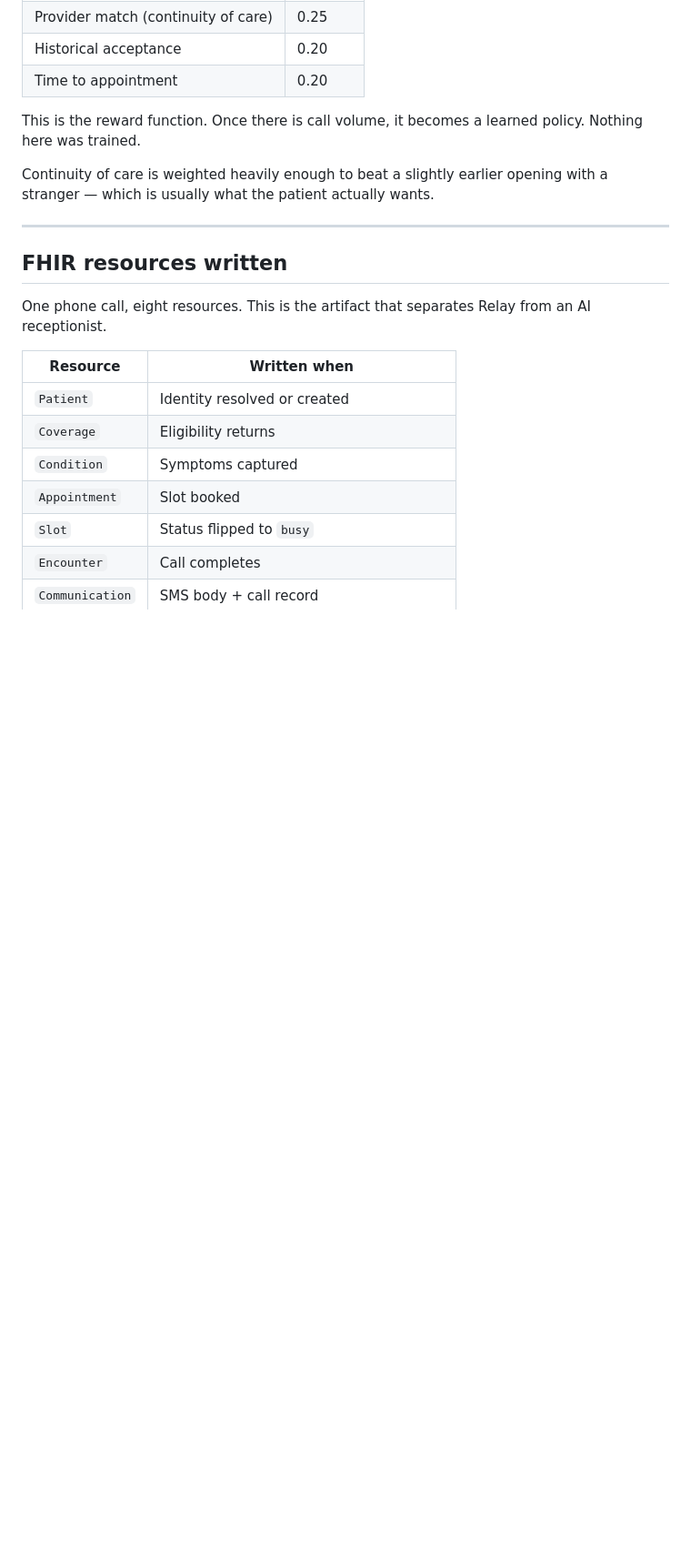
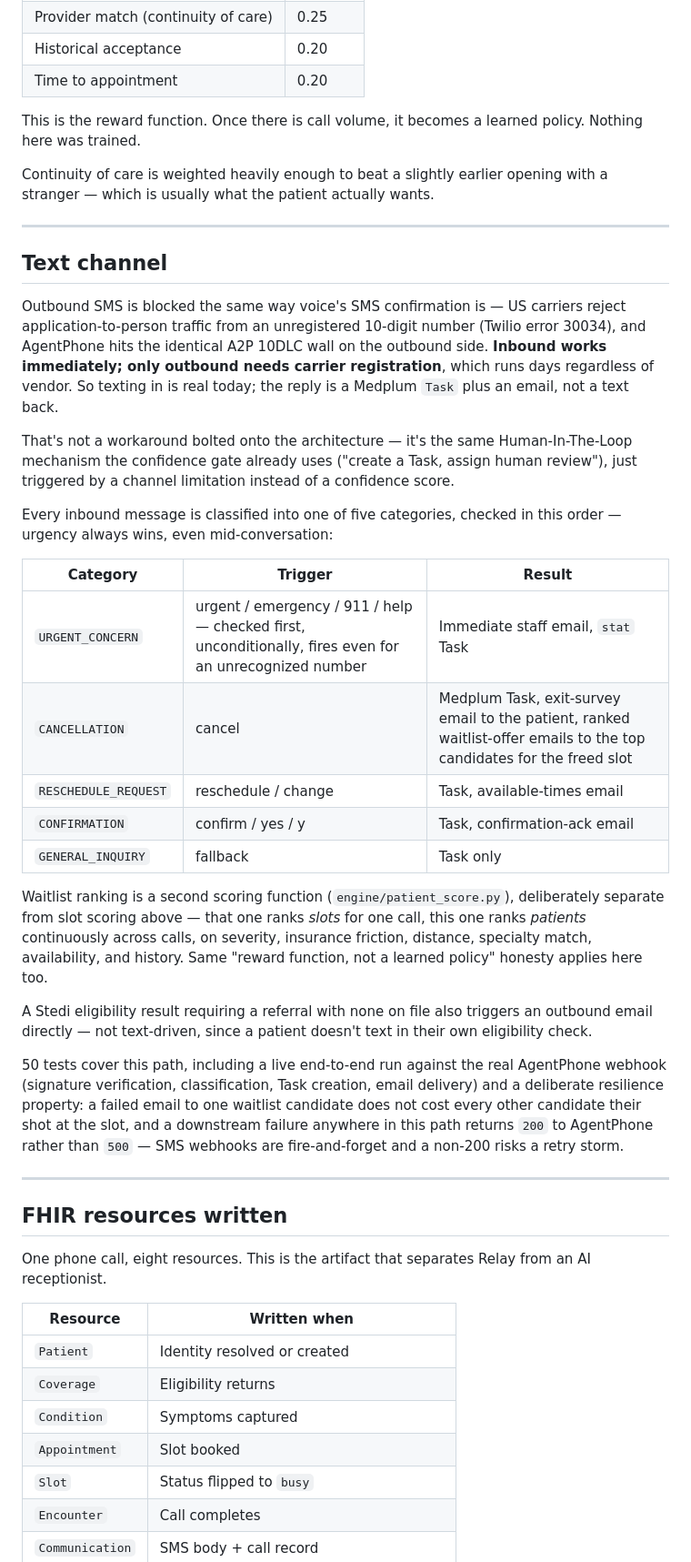
Before and after one commit to seze23/YC-Medplum-Hack, a Markdown page: README.md, the part around one of its changes. Shown at 91% size. Drawn GitHub-style; blank space fills up the shorter version.

```diff
--- a/README.md
+++ b/README.md
@@ -156,6 +176,51 @@ with a stranger — which is usually what the patient actually wants.
 
 ---
 
+## Text channel
+
+Outbound SMS is blocked the same way voice's SMS confirmation is — US
+carriers reject application-to-person traffic from an unregistered 10-digit
+number (Twilio error 30034), and AgentPhone hits the identical A2P 10DLC
+wall on the outbound side. **Inbound works immediately; only outbound needs
+carrier registration**, which runs days regardless of vendor. So texting in
+is real today; the reply is a Medplum `Task` plus an email, not a text back.
+
+That's not a workaround bolted onto the architecture — it's the same
+Human-In-The-Loop mechanism the confidence gate already uses ("create a
+Task, assign human review"), just triggered by a channel limitation instead
+of a confidence score.
+
+Every inbound message is classified into one of five categories, checked in
+this order — urgency always wins, even mid-conversation:
+
+| Category | Trigger | Result |
+|---|---|---|
+| `URGENT_CONCERN` | urgent / emergency / 911 / help — checked first, unconditionally, fires even for an unrecognized number | Immediate staff email, `stat` Task |
+| `CANCELLATION` | cancel | Medplum Task, exit-survey email to the patient, ranked waitlist-offer emails to the top candidates for the freed slot |
+| `RESCHEDULE_REQUEST` | reschedule / change | Task, available-times email |
+| `CONFIRMATION` | confirm / yes / y | Task, confirmation-ack email |
+| `GENERAL_INQUIRY` | fallback | Task only |
+
+Waitlist ranking is a second scoring function (`engine/patient_score.py`),
+deliberately separate from slot scoring above — that one ranks *slots* for
+one call, this one ranks *patients* continuously across calls, on severity,
+insurance friction, distance, specialty match, availability, and history.
+Same "reward function, not a learned policy" honesty applies here too.
+
+A Stedi eligibility result requiring a referral with none on file also
+triggers an outbound email directly — not text-driven, since a patient
+doesn't text in their own eligibility check.
+
+50 tests cover this path, including a live end-to-end run against the real
+AgentPhone webhook (signature verification, classification, Task creation,
+email delivery) and a deliberate resilience property: a failed email to one
+waitlist candidate does not cost every other candidate their shot at the
+slot, and a downstream failure anywhere in this path returns `200` to
+AgentPhone rather than `500` — SMS webhooks are fire-and-forget and a
+non-200 risks a retry storm.
+
+---
+
 ## FHIR resources written
 
 One phone call, eight resources. This is the artifact that separates Relay from
```
Also changed, not shown: other parts of README.md (+31 -3 lines).
